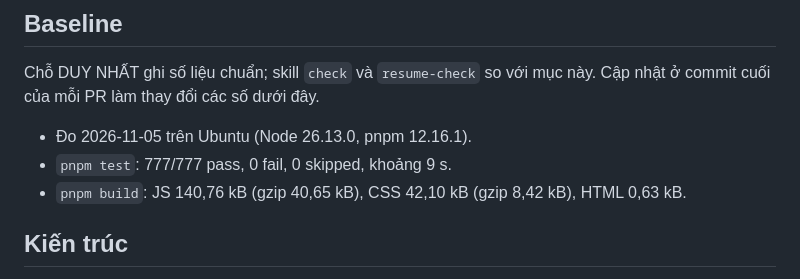
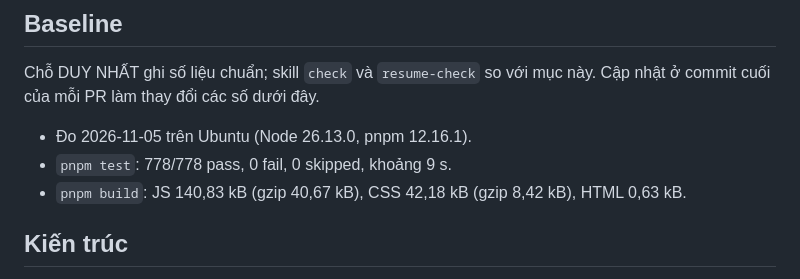
Before and after one commit to Nggvanchi/AlgoVision, a Markdown page: CLAUDE.md, the part around the change. Drawn GitHub-style.

```diff
--- a/CLAUDE.md
+++ b/CLAUDE.md
@@ -19,8 +19,8 @@ Chỗ DUY NHẤT ghi số liệu chuẩn; skill `check` và `resume-check` so v
 Cập nhật ở commit cuối của mỗi PR làm thay đổi các số dưới đây.
 
 - Đo 2026-11-05 trên Ubuntu (Node 26.13.0, pnpm 12.16.1).
-- `pnpm test`: 777/777 pass, 0 fail, 0 skipped, khoảng 9 s.
-- `pnpm build`: JS 140,76 kB (gzip 40,65 kB), CSS 42,10 kB (gzip 8,42 kB), HTML 0,63 kB.
+- `pnpm test`: 778/778 pass, 0 fail, 0 skipped, khoảng 9 s.
+- `pnpm build`: JS 140,83 kB (gzip 40,67 kB), CSS 42,18 kB (gzip 8,42 kB), HTML 0,63 kB.
 
 ## Kiến trúc
 
```
Also changed, not shown: docs/backlog.md (+3 -0 lines).
